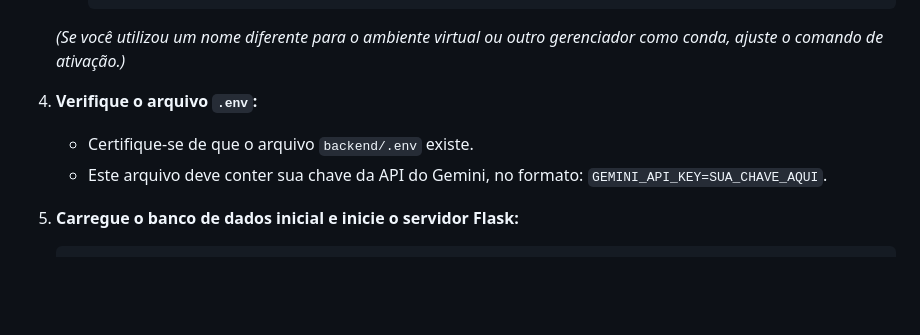
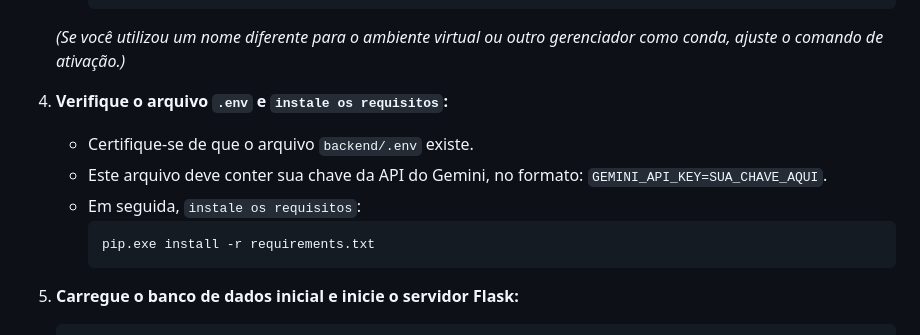
Before and after one commit to ghribas/jogai, a Markdown page: HOWTORUN.md, the part around the change. Rendered like a GitHub page; blank space fills up the shorter version.

````diff
--- a/HOWTORUN.md
+++ b/HOWTORUN.md
@@ -28,9 +28,13 @@ Para instruções de configuração completas, incluindo instalação de pré-re
     *(Se você utilizou um nome diferente para o ambiente virtual ou outro gerenciador como conda, ajuste o comando de ativação.)*
 
 
-4.  **Verifique o arquivo `.env`:**
+4.  **Verifique o arquivo `.env` e `instale os requisitos`:**
     *   Certifique-se de que o arquivo `backend/.env` existe.
     *   Este arquivo deve conter sua chave da API do Gemini, no formato: `GEMINI_API_KEY=SUA_CHAVE_AQUI`.
+    *   Em seguida, `instale os requisitos`:
+        ```bash
+        pip.exe install -r requirements.txt
+        ```
 
 5.  **Carregue o banco de dados inicial e inicie o servidor Flask:**
     ```bash
````
